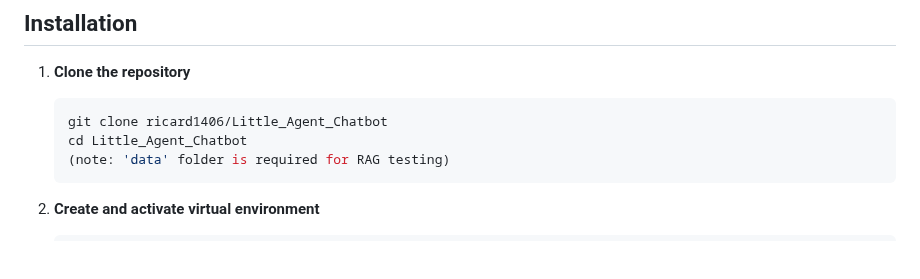
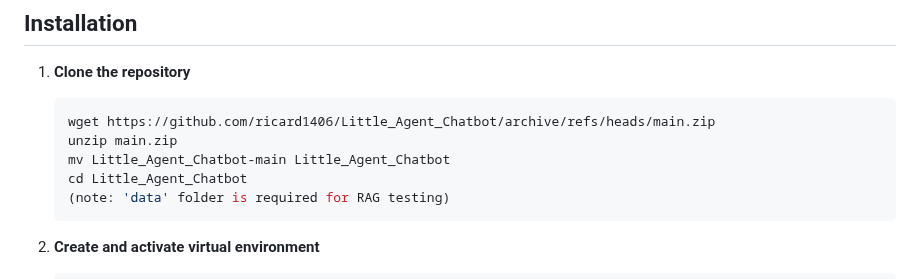
Before and after one commit to ricard1406/Little_Agent_Chatbot, a Markdown page: INSTALLATION.md, the part around the change. Drawn GitHub-style; blank space fills up the shorter version.

Commit message:
Change repository cloning method to wget
Updated installation instructions to use wget for cloning the repository.

````diff
--- a/INSTALLATION.md
+++ b/INSTALLATION.md
@@ -28,7 +28,9 @@ A simple AI agent and RAG (Retrieval-Augmented Generation) project designed for
 
 1. **Clone the repository**
    ```bash
-   git clone ricard1406/Little_Agent_Chatbot
+   wget https://github.com/ricard1406/Little_Agent_Chatbot/archive/refs/heads/main.zip
+   unzip main.zip
+   mv Little_Agent_Chatbot-main Little_Agent_Chatbot
    cd Little_Agent_Chatbot
    (note: 'data' folder is required for RAG testing)
    ```
````
